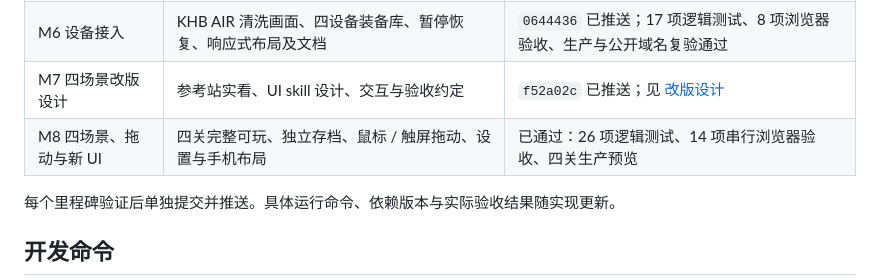
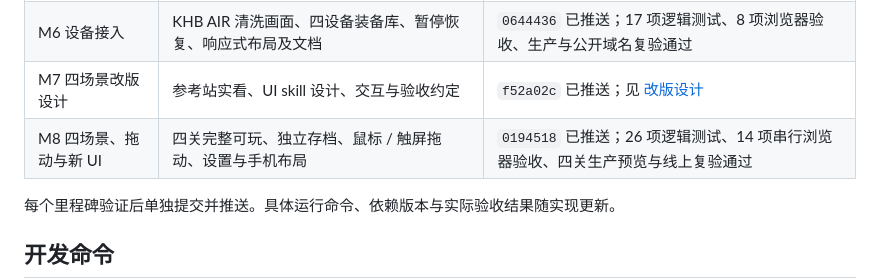
Before and after one commit to dandan1232/WaytoAGI-games, a Markdown page: docs/development.md, the part around the change. GitHub-like rendering.

```diff
--- a/docs/development.md
+++ b/docs/development.md
@@ -13,7 +13,7 @@
 | M5 厂商素材 | 四款原图映射、压缩网页素材、复现脚本、原图本地留存 | 已通过；`829fbb5` 已提交并推送，五张 WebP 共约 137 KiB |
 | M6 设备接入 | KHB AIR 清洗画面、四设备装备库、暂停恢复、响应式布局及文档 | `0644436` 已推送；17 项逻辑测试、8 项浏览器验收、生产与公开域名复验通过 |
 | M7 四场景改版设计 | 参考站实看、UI skill 设计、交互与验收约定 | `f52a02c` 已推送；见 [改版设计](design-v2.md) |
-| M8 四场景、拖动与新 UI | 四关完整可玩、独立存档、鼠标 / 触屏拖动、设置与手机布局 | 已通过：26 项逻辑测试、14 项串行浏览器验收、四关生产预览 |
+| M8 四场景、拖动与新 UI | 四关完整可玩、独立存档、鼠标 / 触屏拖动、设置与手机布局 | `0194518` 已推送；26 项逻辑测试、14 项串行浏览器验收、四关生产预览与线上复验通过 |
 
 每个里程碑验证后单独提交并推送。具体运行命令、依赖版本与实际验收结果随实现更新。
 
```
Also changed, not shown: docs/deployment.md (+6 -0 lines), docs/verification.md (+1 -0 lines).
